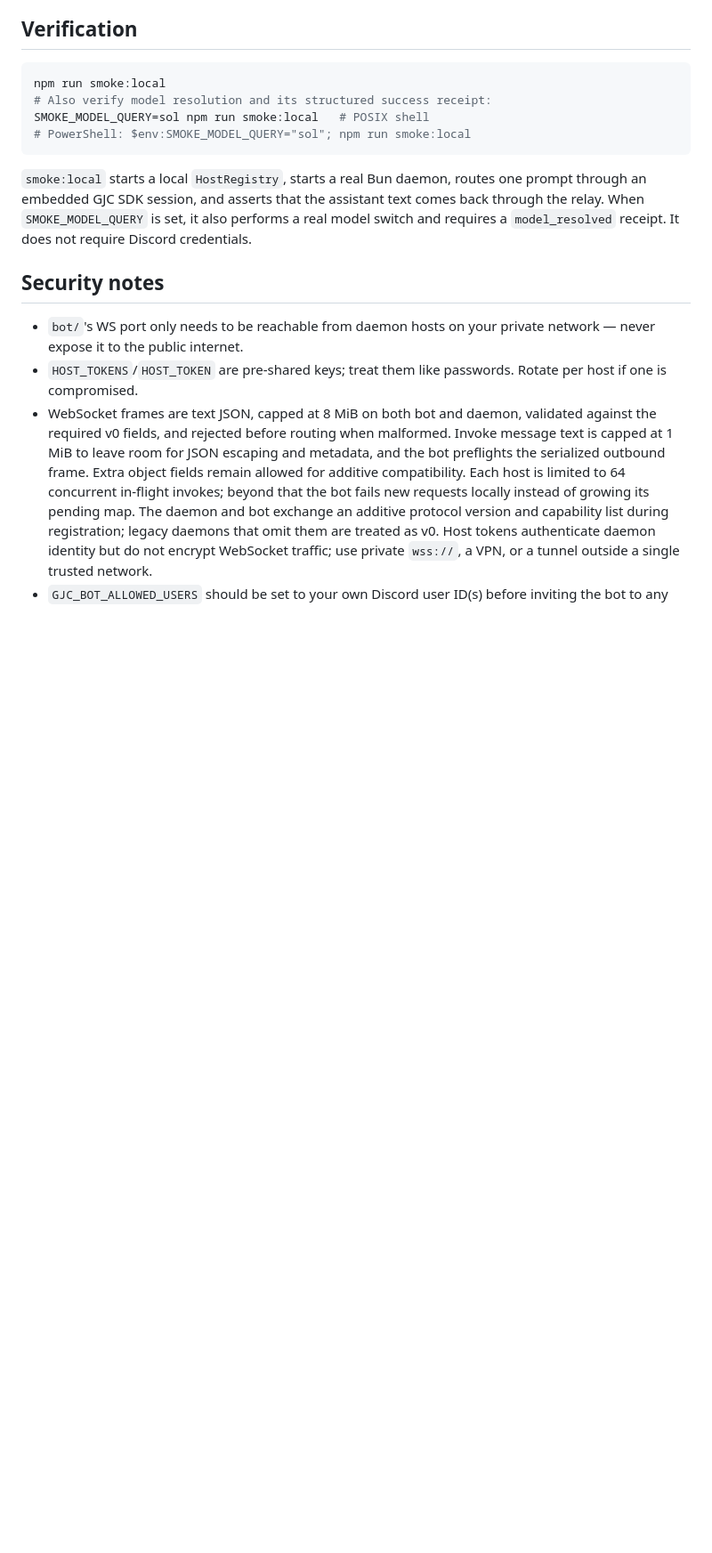
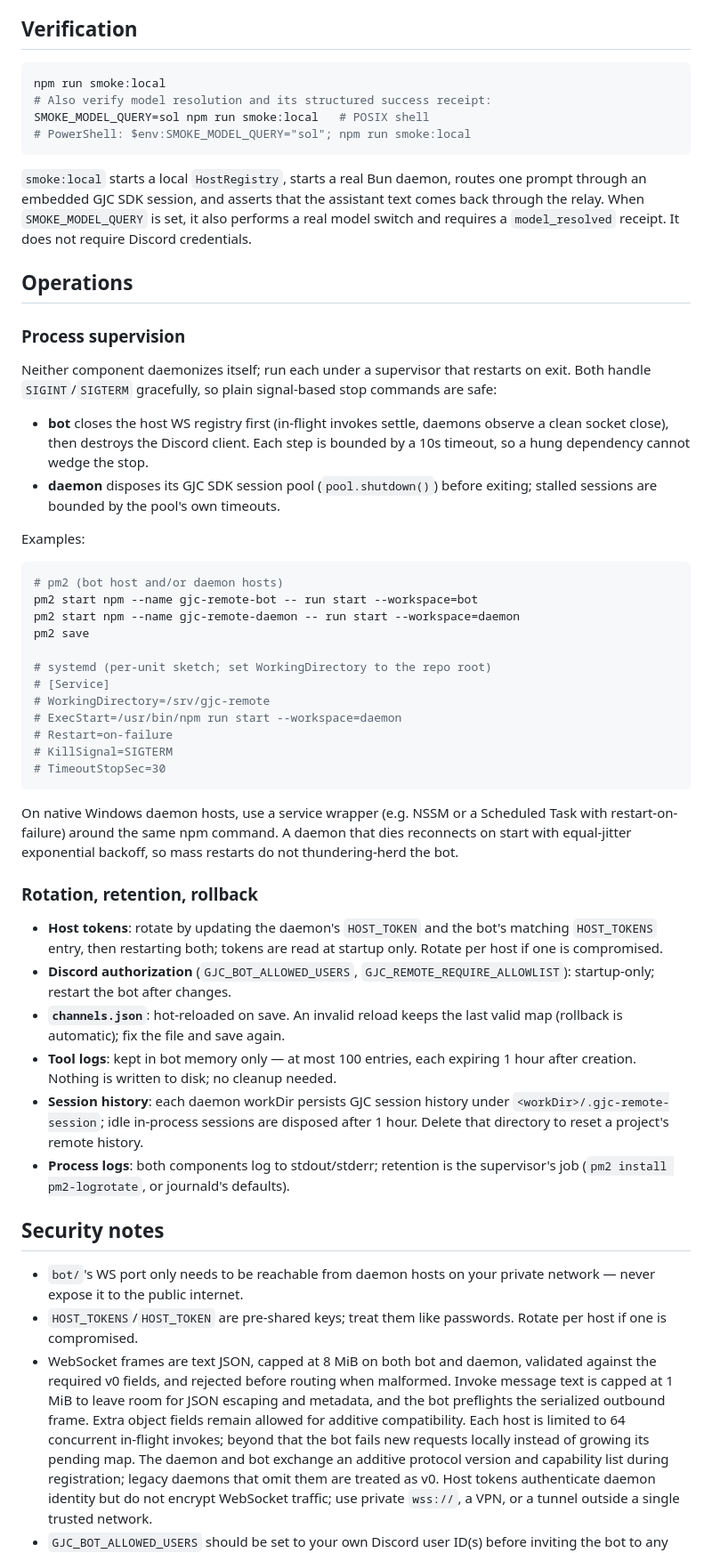
Before and after one commit to kogangdon/gjc-remote, a Markdown page: README.md, the part around the change. Shown at 89% size. GitHub-like rendering; blank space fills up the shorter version.

Commit message:
docs: add Operations section (supervision, rotation/retention/rollback)

````diff
--- a/README.md
+++ b/README.md
@@ -110,6 +110,59 @@ comes back through the relay. When `SMOKE_MODEL_QUERY` is set, it also performs
 a real model switch and requires a `model_resolved` receipt. It does not require
 Discord credentials.
 
+## Operations
+
+### Process supervision
+
+Neither component daemonizes itself; run each under a supervisor that restarts
+on exit. Both handle `SIGINT`/`SIGTERM` gracefully, so plain signal-based stop
+commands are safe:
+
+- **bot** closes the host WS registry first (in-flight invokes settle, daemons
+  observe a clean socket close), then destroys the Discord client. Each step is
+  bounded by a 10s timeout, so a hung dependency cannot wedge the stop.
+- **daemon** disposes its GJC SDK session pool (`pool.shutdown()`) before
+  exiting; stalled sessions are bounded by the pool's own timeouts.
+
+Examples:
+
+```bash
+# pm2 (bot host and/or daemon hosts)
+pm2 start npm --name gjc-remote-bot -- run start --workspace=bot
+pm2 start npm --name gjc-remote-daemon -- run start --workspace=daemon
+pm2 save
+
+# systemd (per-unit sketch; set WorkingDirectory to the repo root)
+# [Service]
+# WorkingDirectory=/srv/gjc-remote
+# ExecStart=/usr/bin/npm run start --workspace=daemon
+# Restart=on-failure
+# KillSignal=SIGTERM
+# TimeoutStopSec=30
+```
+
+On native Windows daemon hosts, use a service wrapper (e.g. NSSM or a
+Scheduled Task with restart-on-failure) around the same npm command. A daemon
+that dies reconnects on start with equal-jitter exponential backoff, so mass
+restarts do not thundering-herd the bot.
+
+### Rotation, retention, rollback
+
+- **Host tokens**: rotate by updating the daemon's `HOST_TOKEN` and the bot's
+  matching `HOST_TOKENS` entry, then restarting both; tokens are read at
+  startup only. Rotate per host if one is compromised.
+- **Discord authorization** (`GJC_BOT_ALLOWED_USERS`,
+  `GJC_REMOTE_REQUIRE_ALLOWLIST`): startup-only; restart the bot after changes.
+- **`channels.json`**: hot-reloaded on save. An invalid reload keeps the last
+  valid map (rollback is automatic); fix the file and save again.
+- **Tool logs**: kept in bot memory only — at most 100 entries, each expiring
+  1 hour after creation. Nothing is written to disk; no cleanup needed.
+- **Session history**: each daemon workDir persists GJC session history under
+  `<workDir>/.gjc-remote-session`; idle in-process sessions are disposed after
+  1 hour. Delete that directory to reset a project's remote history.
+- **Process logs**: both components log to stdout/stderr; retention is the
+  supervisor's job (`pm2 install pm2-logrotate`, or journald's defaults).
+
 ## Security notes
 
 - `bot/`'s WS port only needs to be reachable from daemon hosts on your
````
